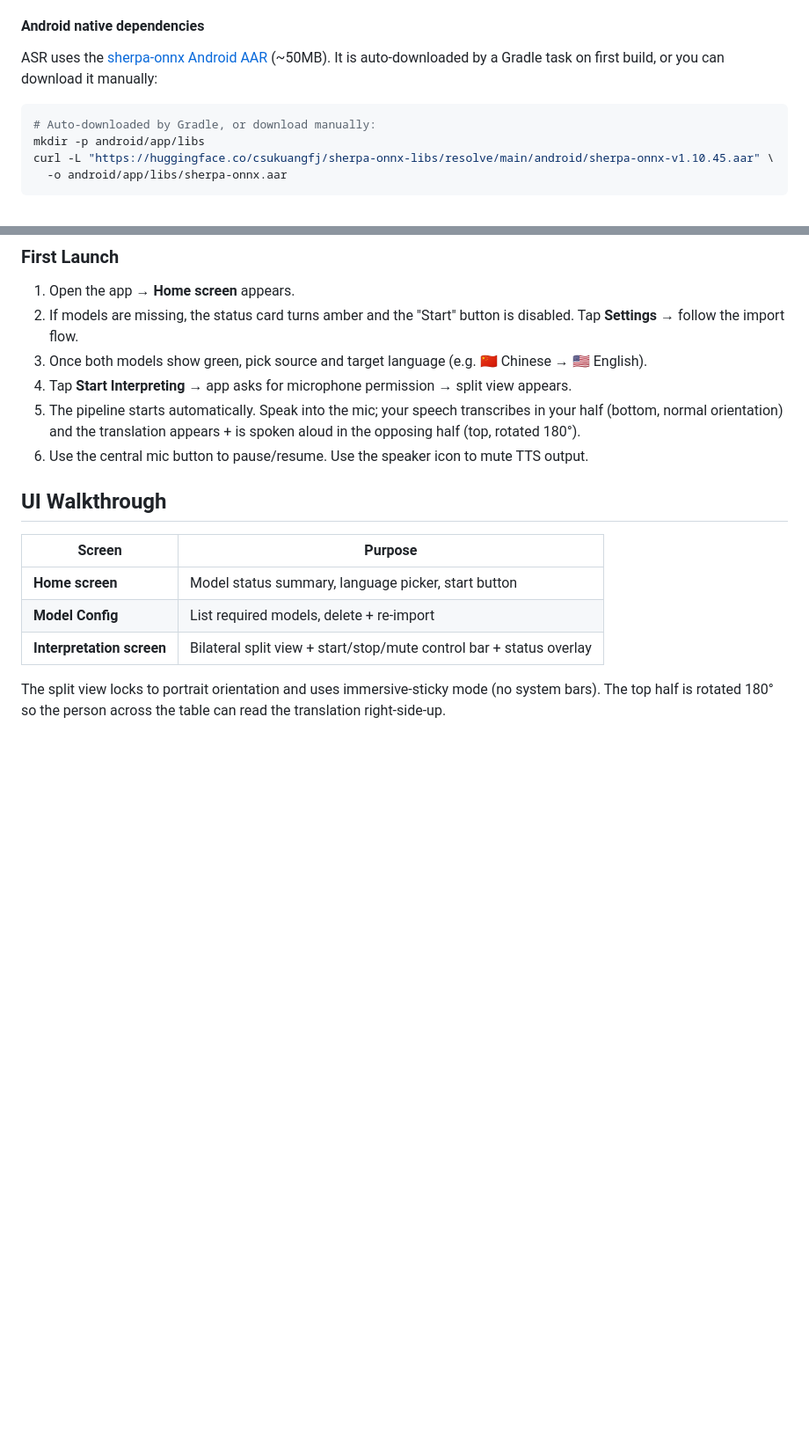
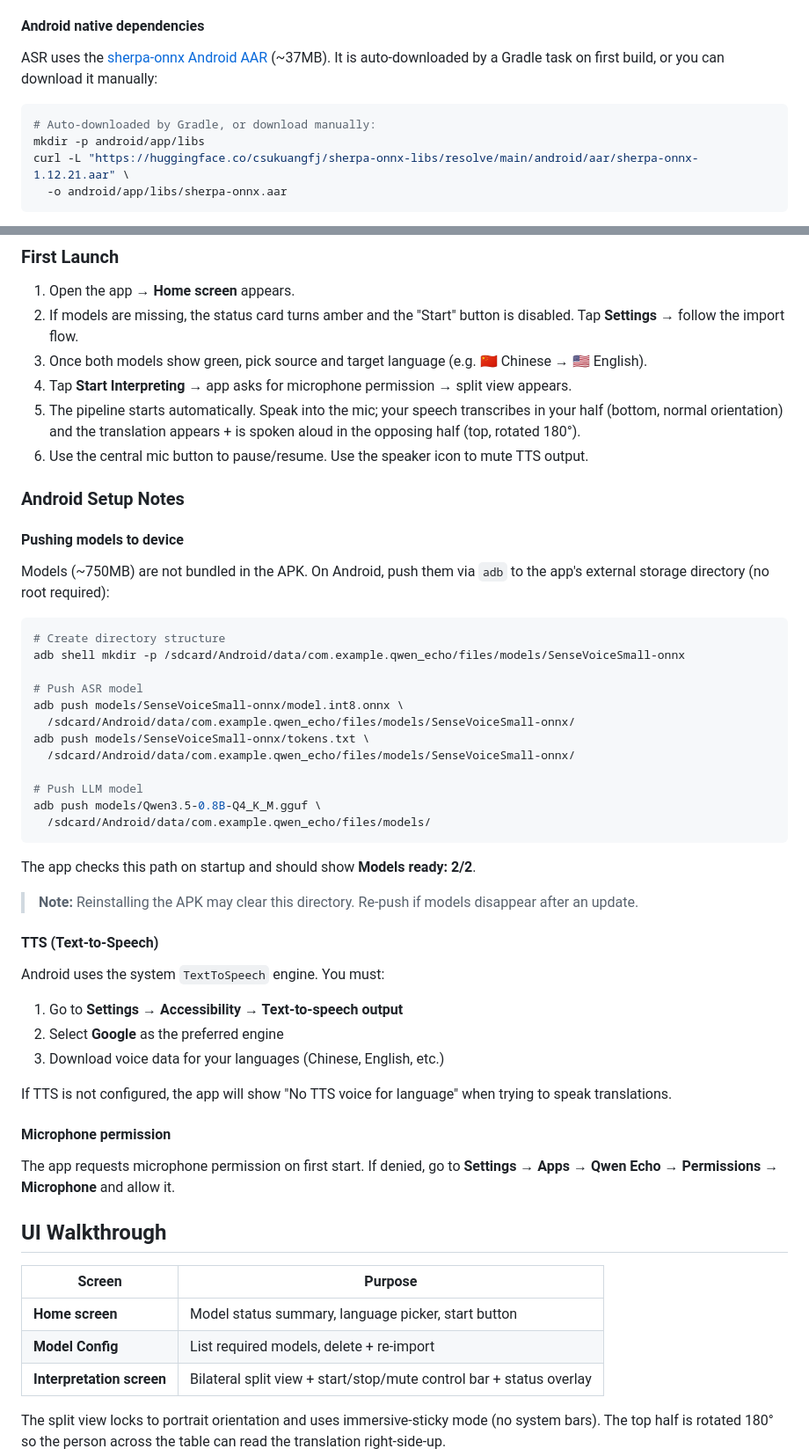
Before and after one commit to iMyth/QwenEcho, a Markdown page: README.md, 2 parts joined by grey strips. Shown at 88% size. Drawn GitHub-style; blank space fills up the shorter version.

Commit message:
docs: add Android setup notes (model push, TTS config, permissions)

````diff
--- a/README.md
+++ b/README.md
@@ -171,13 +171,13 @@ Runner target.
 #### Android native dependencies
 
 ASR uses the [sherpa-onnx Android AAR](https://huggingface.co/csukuangfj/sherpa-onnx-libs)
-(~50MB). It is auto-downloaded by a Gradle task on first build, or you can
+(~37MB). It is auto-downloaded by a Gradle task on first build, or you can
 download it manually:
 
 ```bash
 # Auto-downloaded by Gradle, or download manually:
 mkdir -p android/app/libs
-curl -L "https://huggingface.co/csukuangfj/sherpa-onnx-libs/resolve/main/android/sherpa-onnx-v1.10.45.aar" \
+curl -L "https://huggingface.co/csukuangfj/sherpa-onnx-libs/resolve/main/android/aar/sherpa-onnx-1.12.21.aar" \
   -o android/app/libs/sherpa-onnx.aar
 ```
 
@@ -203,6 +203,49 @@ flutter build apk --release   # Android
 4. Tap **Start Interpreting** → app asks for microphone permission → split view appears.
 5. The pipeline starts automatically. Speak into the mic; your speech transcribes in your half (bottom, normal orientation) and the translation appears + is spoken aloud in the opposing half (top, rotated 180°).
 6. Use the central mic button to pause/resume. Use the speaker icon to mute TTS output.
+
+### Android Setup Notes
+
+#### Pushing models to device
+
+Models (~750MB) are not bundled in the APK. On Android, push them via `adb` to
+the app's external storage directory (no root required):
+
+```bash
+# Create directory structure
+adb shell mkdir -p /sdcard/Android/data/com.example.qwen_echo/files/models/SenseVoiceSmall-onnx
+
+# Push ASR model
+adb push models/SenseVoiceSmall-onnx/model.int8.onnx \
+  /sdcard/Android/data/com.example.qwen_echo/files/models/SenseVoiceSmall-onnx/
+adb push models/SenseVoiceSmall-onnx/tokens.txt \
+  /sdcard/Android/data/com.example.qwen_echo/files/models/SenseVoiceSmall-onnx/
+
+# Push LLM model
+adb push models/Qwen3.5-0.8B-Q4_K_M.gguf \
+  /sdcard/Android/data/com.example.qwen_echo/files/models/
+```
+
+The app checks this path on startup and should show **Models ready: 2/2**.
+
+> **Note:** Reinstalling the APK may clear this directory. Re-push if models
+> disappear after an update.
+
+#### TTS (Text-to-Speech)
+
+Android uses the system `TextToSpeech` engine. You must:
+
+1. Go to **Settings → Accessibility → Text-to-speech output**
+2. Select **Google** as the preferred engine
+3. Download voice data for your languages (Chinese, English, etc.)
+
+If TTS is not configured, the app will show "No TTS voice for language" when
+trying to speak translations.
+
+#### Microphone permission
+
+The app requests microphone permission on first start. If denied, go to
+**Settings → Apps → Qwen Echo → Permissions → Microphone** and allow it.
 
 ## UI Walkthrough
 
````
